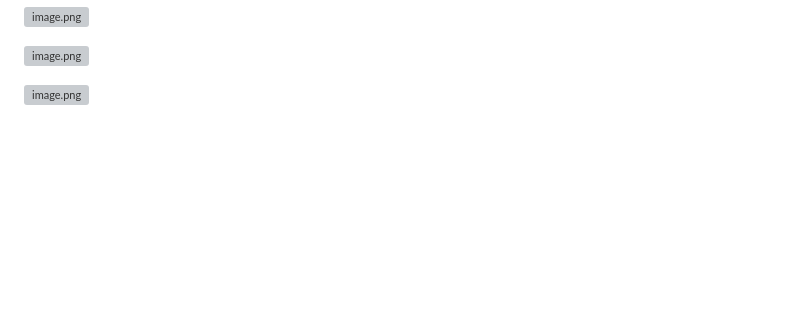
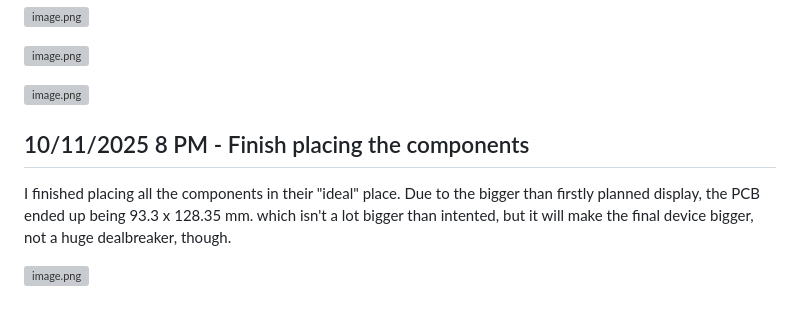
Before and after one commit to Pegoku/Monopoly-Electronic-V2, a Markdown page: JOURNAL.md, the part around one of its changes. GitHub-like rendering; blank space fills up the shorter version; grey boxes are pictures that could not be loaded.

```diff
--- a/JOURNAL.md
+++ b/JOURNAL.md
@@ -90,3 +90,10 @@ This is what I've got so far:
 ![image.png](https://blueprint.hackclub.com/user-attachments/blobs/proxy/eyJfcmFpbHMiOnsiZGF0YSI6MTU4MCwicHVyIjoiYmxvYl9pZCJ9fQ==--169d6b0445e7d9922d86b3a8f356d8ae49de6306/image.png)
 
 ![image.png](https://blueprint.hackclub.com/user-attachments/blobs/proxy/eyJfcmFpbHMiOnsiZGF0YSI6MTU4MSwicHVyIjoiYmxvYl9pZCJ9fQ==--b43b705a0e060a1ee9af0b758479d35e38313765/image.png)
+
+
+## 10/11/2025 8 PM - Finish placing the components
+
+I finished placing all the components in their "ideal" place. Due to the bigger than firstly planned display, the PCB ended up being 93.3 x 128.35 mm. which isn't a lot bigger than intented, but it will make the final device bigger, not a huge dealbreaker, though.
+
+![image.png](https://blueprint.hackclub.com/user-attachments/blobs/proxy/eyJfcmFpbHMiOnsiZGF0YSI6MTY1NywicHVyIjoiYmxvYl9pZCJ9fQ==--fa6d358dd0e507c90559cd601e89f6fd34f58029/image.png)
```
Also changed, not shown: other parts of JOURNAL.md (+1 -1 lines).
